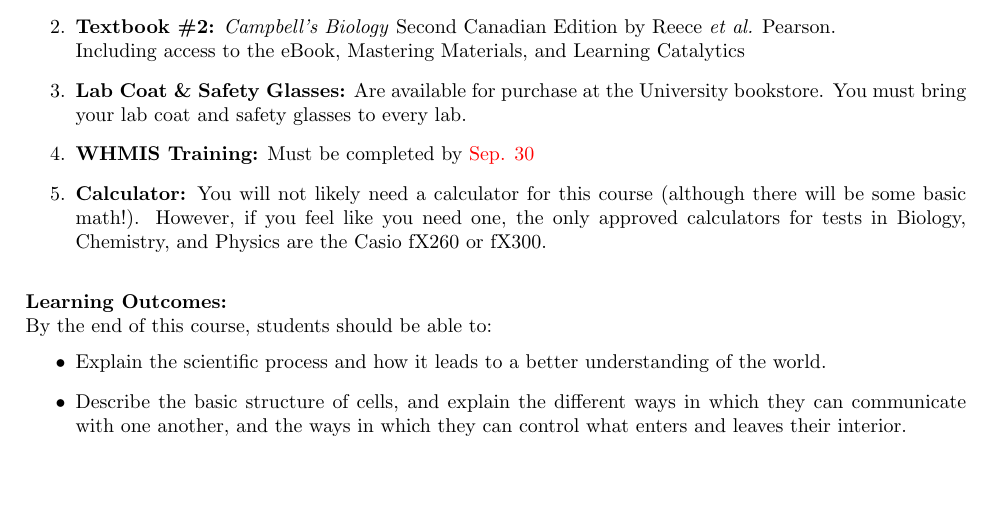
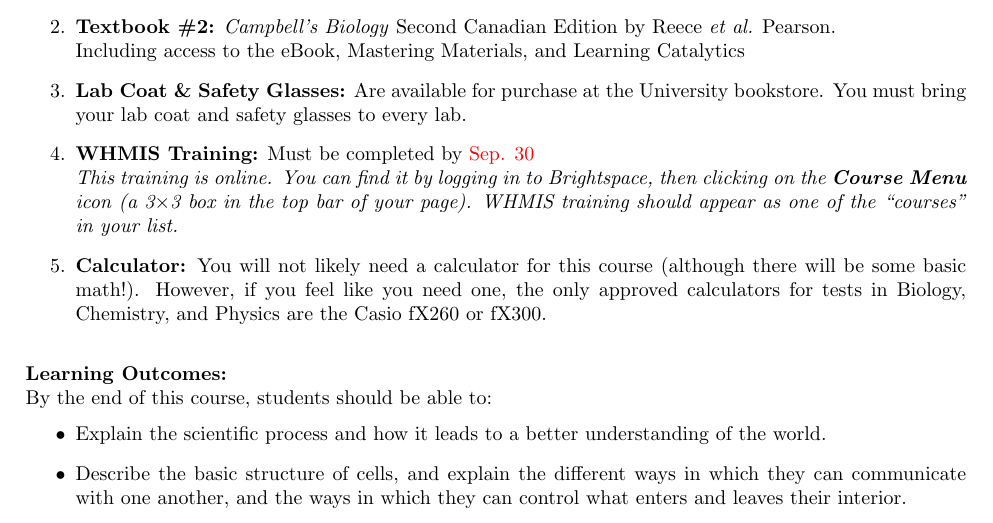
Before and after one commit to timothyfrasier/Intro, a LaTeX document (syllabus/syllabus.tex): part of page 2 of 6, cut so that both start at the same text, the shorter picture padded with empty space. Compiled offline with pdfLaTeX.

Commit message:
Really Finalizing Syllabus

```diff
--- a/syllabus/syllabus.tex
+++ b/syllabus/syllabus.tex
@@ -138,7 +138,8 @@
 		\item \textbf{Textbook \#2:} \emph{Campbell's Biology} Second Canadian Edition by Reece \emph{et al.} Pearson.\\
 				Including access to the eBook, Mastering Materials, and Learning Catalytics
 		\item \textbf{Lab Coat \& Safety Glasses:} Are available for purchase at the University bookstore. You must bring your lab coat and safety glasses to every lab.
-		\item \textbf{WHMIS Training:} Must be completed by \textcolor{red}{Sep. 30}
+		\item \textbf{WHMIS Training:} Must be completed by \textcolor{red}{Sep. 30}\\
+				\emph{This training is online. You can find it by logging in to Brightspace, then clicking on the \textbf{Course Menu} icon (a 3$\times$3 box in the top bar of your page). WHMIS training should appear as one of the ``courses'' in your list.}
 		\item \textbf{Calculator:} You will not likely need a calculator for this course (although there will be some basic math!). However, if you feel like you need one, the only approved calculators for tests in Biology, Chemistry, and Physics are the Casio fX260 or fX300.\\
 	\end{enumerate}
 
```
Also changed, not shown: syllabus/syllabus.pdf.
